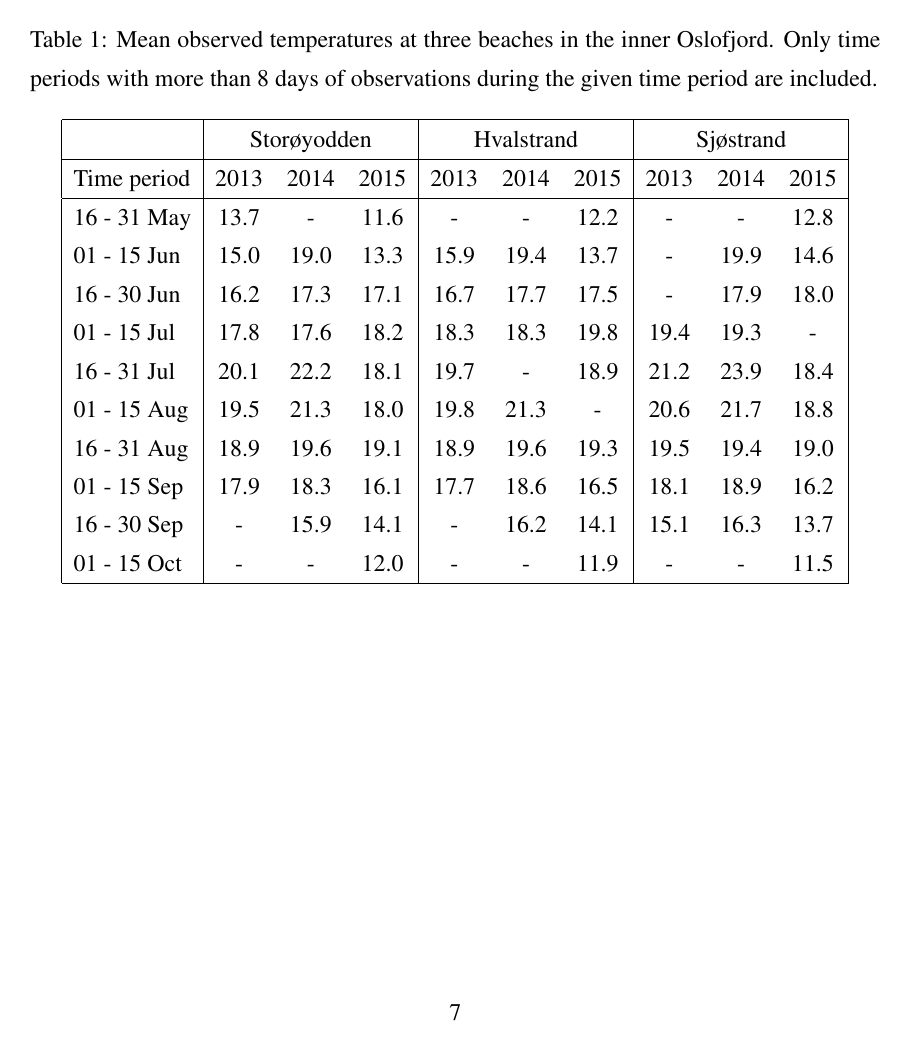
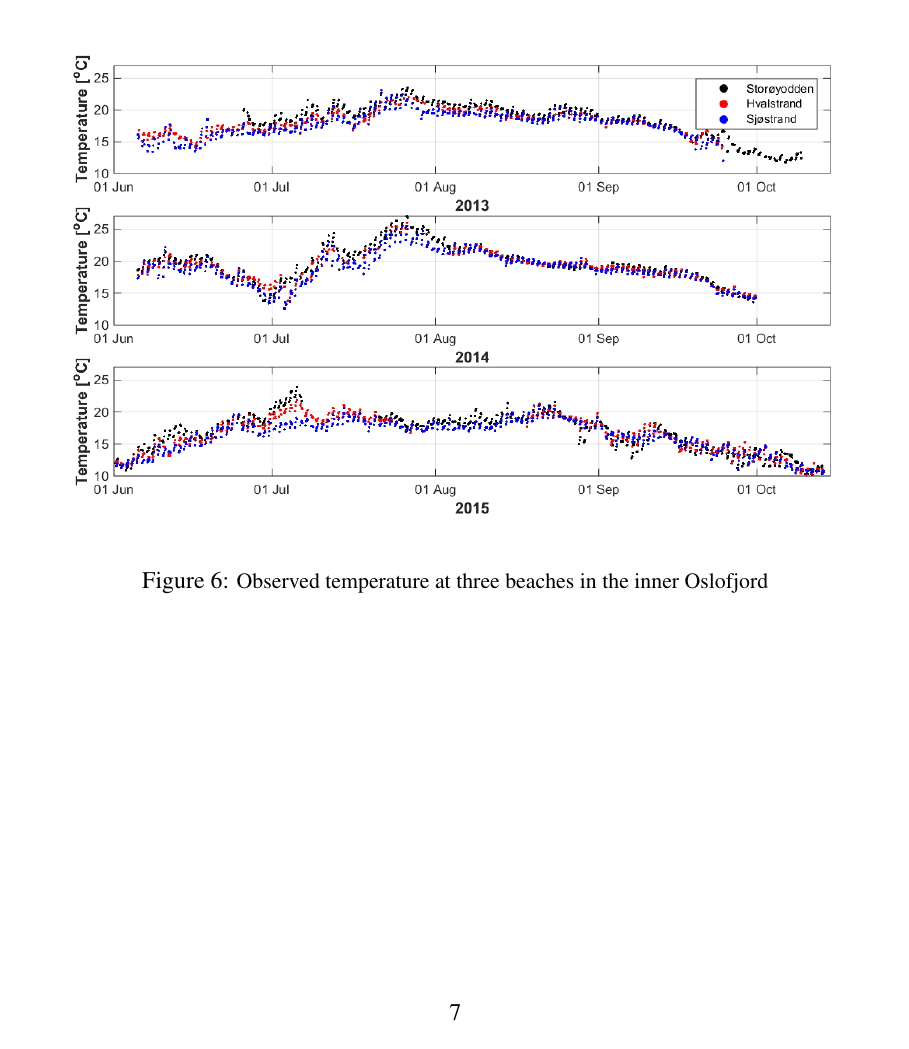
Before and after one commit to karinahjelmervik/FjordOs_Valideringsrapport, a LaTeX document (Valideringsrapport_v1.tex): page 12 of 32. Compiled offline with pdfLaTeX.

Commit message:
Badetemperaturer

```diff
--- a/Valideringsrapport_v1.tex
+++ b/Valideringsrapport_v1.tex
@@ -326,29 +326,38 @@ The position of the temperature measurements performed at three beaches in the i
 \label{fig:kart_strand}
 \end{figure}
 
-\begin{table}[ht]
-\caption{Mean observed temperatures at three beaches in the inner Oslofjord. Only time periods with more than 8 days of observations during the given time period are included.}
-\label{tab:temp_strand}
-\begin{center}
-\begin{tabular}{|l|ccc|ccc|ccc|} \hline
-     & \multicolumn{3}{c|}{Stor\o yodden} & \multicolumn{3}{c|}{Hvalstrand} & \multicolumn{3}{c|}{Sj\o strand} \\ \hline
-Time period & 2013 & 2014 & 2015 & 2013 & 2014 & 2015 & 2013 & 2014 & 2015 \\ \hline
-%01 - 15 May & 0 & 0 & 0 & 0 & 0 & 0 & 0 & 0 & 0 \\
-16 - 31 May & 13.7 &  -   & 11.6 &  -   &  -   & 12.2 &  -   &  -   & 12.8 \\
-01 - 15 Jun & 15.0 & 19.0 & 13.3 & 15.9 & 19.4 & 13.7 &  -   & 19.9 & 14.6 \\
-16 - 30 Jun & 16.2 & 17.3 & 17.1 & 16.7 & 17.7 & 17.5 &  -   & 17.9 & 18.0 \\
-01 - 15 Jul & 17.8 & 17.6 & 18.2 & 18.3 & 18.3 & 19.8 & 19.4 & 19.3 &  -   \\
-16 - 31 Jul & 20.1 & 22.2 & 18.1 & 19.7 &  -   & 18.9 & 21.2 & 23.9 & 18.4 \\
-01 - 15 Aug & 19.5 & 21.3 & 18.0 & 19.8 & 21.3 &  -   & 20.6 & 21.7 & 18.8 \\
-16 - 31 Aug & 18.9 & 19.6 & 19.1 & 18.9 & 19.6 & 19.3 & 19.5 & 19.4 & 19.0 \\
-01 - 15 Sep & 17.9 & 18.3 & 16.1 & 17.7 & 18.6 & 16.5 & 18.1 & 18.9 & 16.2 \\
-16 - 30 Sep &  -   & 15.9 & 14.1 &  -   & 16.2 & 14.1 & 15.1 & 16.3 & 13.7 \\
-01 - 15 Oct &  -   &  -   & 12.0 &  -   &  -   & 11.9 &  -   &  -   & 11.5 \\
-%16 - 31 Oct & 0 & 0 & 0 & 0 & 0 & 0 & 0 & 0 & 0 \\
-\hline
-\end{tabular}
-\end{center}
-\end{table}
+\begin{figure}[ht]
+\centerline{
+\includegraphics*[trim=1cm 0 1cm 0cm,clip=true,width=\textwidth]{Figurer/badetemp}
+}
+\caption{\small
+Observed temperature at three beaches in the inner Oslofjord}
+\label{fig:temp_strand}
+\end{figure}
+
+%\begin{table}[ht]
+%\caption{Mean observed temperatures at three beaches in the inner Oslofjord. Only time periods with more than 8 days of observations during the given time period are included.}
+%\label{tab:temp_strand}
+%\begin{center}
+%\begin{tabular}{|l|ccc|ccc|ccc|} \hline
+%     & \multicolumn{3}{c|}{Stor\o yodden} & \multicolumn{3}{c|}{Hvalstrand} & \multicolumn{3}{c|}{Sj\o strand} \\ \hline
+%Time period & 2013 & 2014 & 2015 & 2013 & 2014 & 2015 & 2013 & 2014 & 2015 \\ \hline
+%%01 - 15 May & 0 & 0 & 0 & 0 & 0 & 0 & 0 & 0 & 0 \\
+%16 - 31 May & 13.7 &  -   & 11.6 &  -   &  -   & 12.2 &  -   &  -   & 12.8 \\
+%01 - 15 Jun & 15.0 & 19.0 & 13.3 & 15.9 & 19.4 & 13.7 &  -   & 19.9 & 14.6 \\
+%16 - 30 Jun & 16.2 & 17.3 & 17.1 & 16.7 & 17.7 & 17.5 &  -   & 17.9 & 18.0 \\
+%01 - 15 Jul & 17.8 & 17.6 & 18.2 & 18.3 & 18.3 & 19.8 & 19.4 & 19.3 &  -   \\
+%16 - 31 Jul & 20.1 & 22.2 & 18.1 & 19.7 &  -   & 18.9 & 21.2 & 23.9 & 18.4 \\
+%01 - 15 Aug & 19.5 & 21.3 & 18.0 & 19.8 & 21.3 &  -   & 20.6 & 21.7 & 18.8 \\
+%16 - 31 Aug & 18.9 & 19.6 & 19.1 & 18.9 & 19.6 & 19.3 & 19.5 & 19.4 & 19.0 \\
+%01 - 15 Sep & 17.9 & 18.3 & 16.1 & 17.7 & 18.6 & 16.5 & 18.1 & 18.9 & 16.2 \\
+%16 - 30 Sep &  -   & 15.9 & 14.1 &  -   & 16.2 & 14.1 & 15.1 & 16.3 & 13.7 \\
+%01 - 15 Oct &  -   &  -   & 12.0 &  -   &  -   & 11.9 &  -   &  -   & 11.5 \\
+%%16 - 31 Oct & 0 & 0 & 0 & 0 & 0 & 0 & 0 & 0 & 0 \\
+%\hline
+%\end{tabular}
+%\end{center}
+%\end{table}
 
 \subsubsection{Ferrybox - Andr\'{e}}
 
```
Also changed, not shown: Figurer/badetemp.png (added), Valideringsrapport_v1.tex (14 more changed lines), 3 other files.
